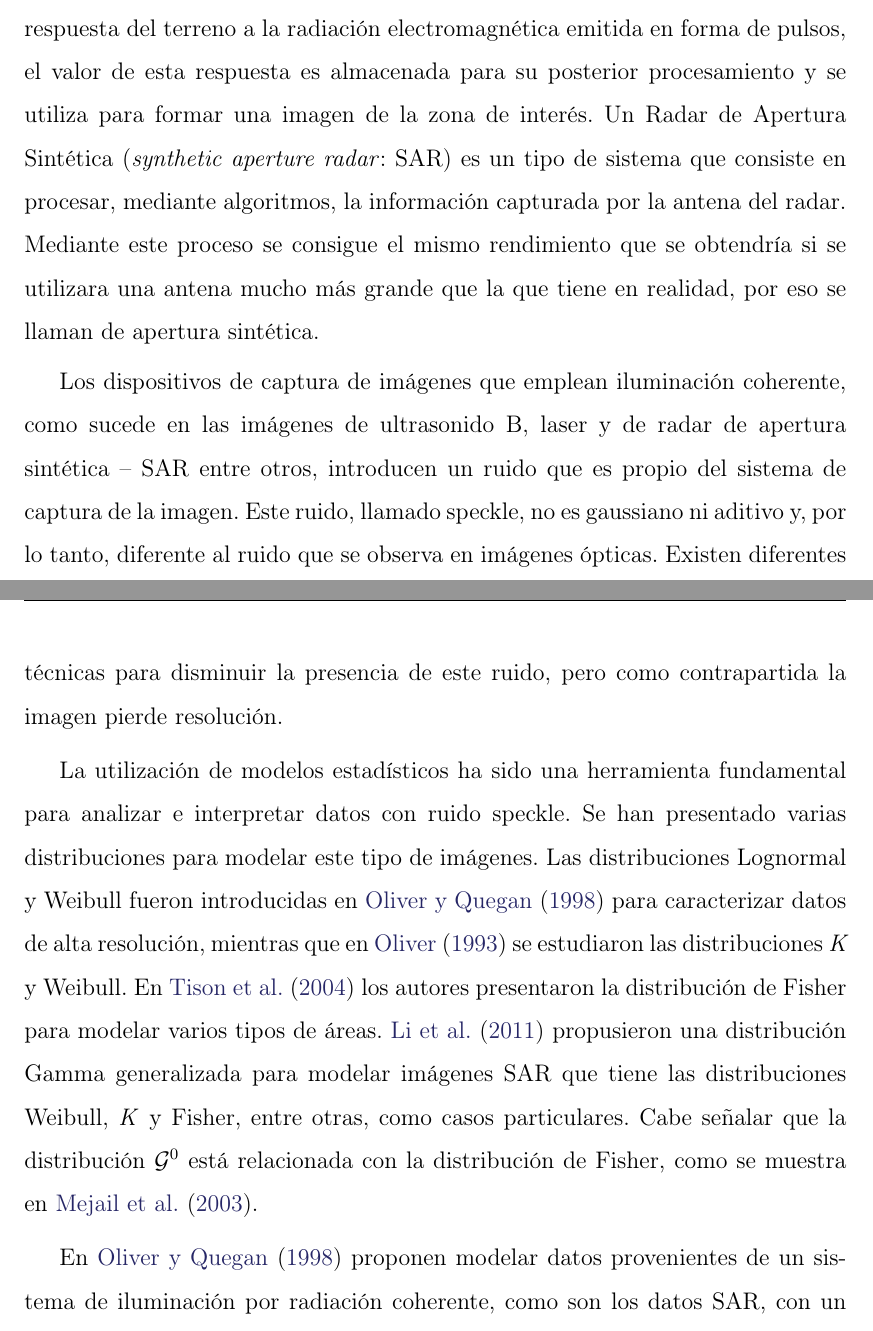
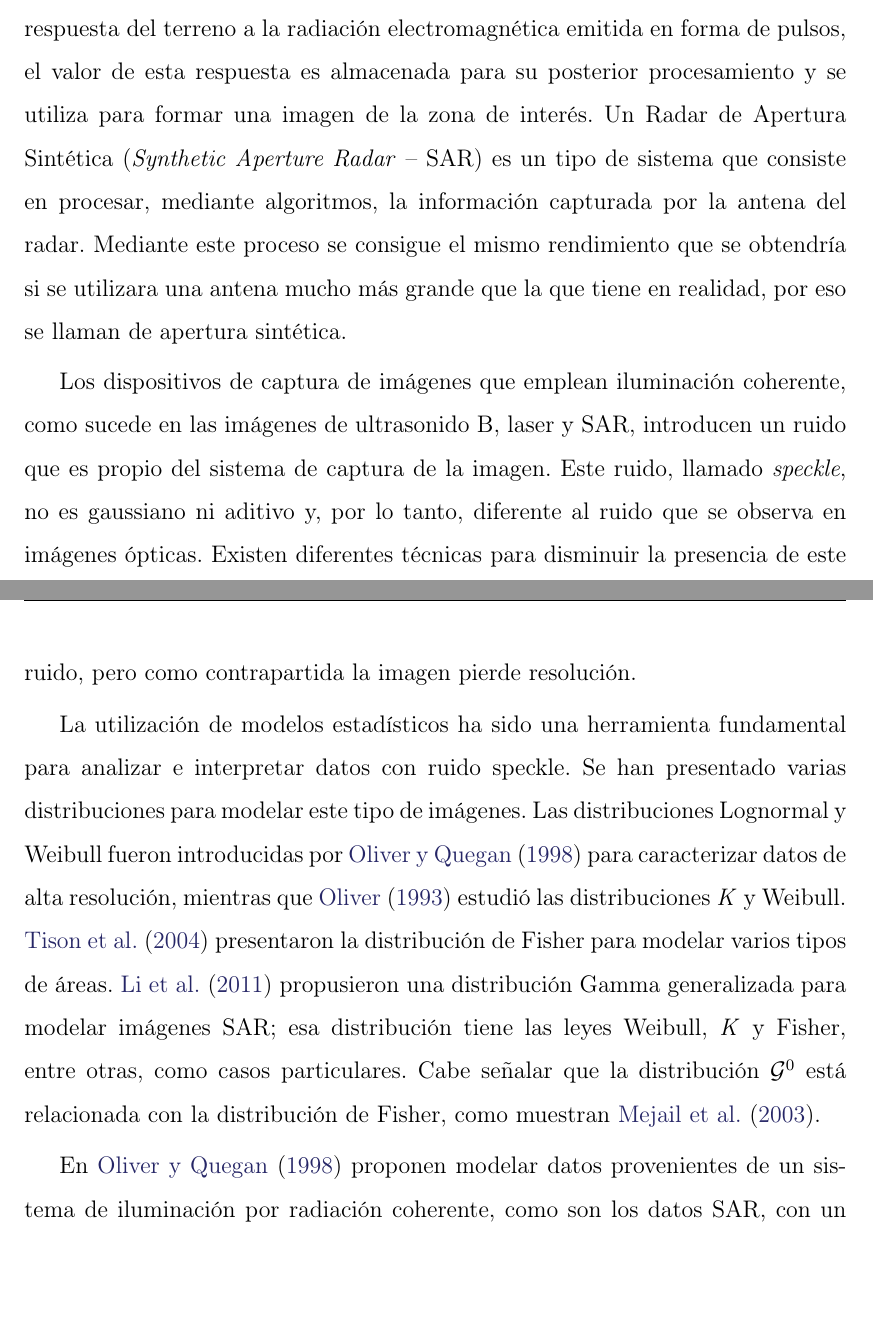
Before and after one commit to jcass1961/KernelEstimationGit, a LaTeX thesis (Source/CorreccionTesis/tesis.tex, which reads Source/CorreccionTesis/capitulo2.tex): two parts of pages 21 and 22 of 171, joined at a grey line, cut so that both start at the same text, the shorter picture padded with empty space. Compiled offline with pdfLaTeX.

Commit message:
Revisar de nuevo

```diff
--- a/Source/CorreccionTesis/capitulo2.tex
+++ b/Source/CorreccionTesis/capitulo2.tex
@@ -40,11 +40,17 @@ Un ejemplo de sensor pasivo es el espectrómetro óptico o espectroscopio, que e
 
 %Entre las ventajas que ofrece la Teledetección, destaca su alta periodicidad temporal, por lo que se facilita el seguimiento de aquellas variables ambientales sometidas a una intensa dinámica. Además, gracias a la teledetección ambiental se brinda la posibilidad de obtener información de grandes superficies de territorio en poco tiempo, de tal manera que extensas regiones pueden ser muestreadas en su totalidad en pocos días.
 
-Los sistemas de Radar (\textit{radio detection and ranging}: detección y medición de distancias por radio) son instrumentos que, a través de ondas electromagnéticas, detectan un objeto e indican su distancia y posición. Estos instrumentos miden la respuesta del terreno a la radiación electromagnética emitida en forma de pulsos, el valor de esta respuesta es almacenada para su posterior procesamiento y se utiliza para formar una imagen de la zona de interés. Un Radar de Apertura Sintética (\textit{synthetic aperture radar}: SAR) es un tipo de sistema que consiste en procesar, mediante algoritmos, la información capturada por la antena del radar. Mediante este proceso se consigue el mismo rendimiento que se obtendría si se utilizara una antena mucho más grande que la que tiene en realidad, por eso se llaman de apertura sintética.
+Los sistemas de Radar (\textit{radio detection and ranging}: detección y medición de distancias por radio) son instrumentos que, a través de ondas electromagnéticas, detectan un objeto e indican su distancia y posición. Estos instrumentos miden la respuesta del terreno a la radiación electromagnética emitida en forma de pulsos, el valor de esta respuesta es almacenada para su posterior procesamiento y se utiliza para formar una imagen de la zona de interés. Un Radar de Apertura Sintética (\textit{Synthetic Aperture Radar} -- SAR) es un tipo de sistema que consiste en procesar, mediante algoritmos, la información capturada por la antena del radar. Mediante este proceso se consigue el mismo rendimiento que se obtendría si se utilizara una antena mucho más grande que la que tiene en realidad, por eso se llaman de apertura sintética.
 
-Los dispositivos de captura de imágenes que emplean iluminación coherente, como sucede en las imágenes de ultrasonido B, laser y de radar de apertura sintética – SAR entre otros, introducen un ruido que es propio del sistema de captura de la imagen. Este ruido, llamado speckle, no es gaussiano ni aditivo y, por lo tanto, diferente al ruido que se observa en imágenes ópticas. Existen diferentes técnicas para disminuir la presencia de este ruido, pero como contrapartida la imagen pierde resolución.
+Los dispositivos de captura de imágenes que emplean iluminación coherente, como sucede en las imágenes de ultrasonido B, laser y SAR, introducen un ruido que es propio del sistema de captura de la imagen.
+Este ruido, llamado \textit{speckle}, no es gaussiano ni aditivo y, por lo tanto, diferente al ruido que se observa en imágenes ópticas.
+Existen diferentes técnicas para disminuir la presencia de este ruido, pero como contrapartida la imagen pierde resolución.
 
-La utilización de modelos estadísticos ha sido una herramienta fundamental para analizar e interpretar datos con ruido speckle. Se han presentado varias distribuciones para modelar este tipo de imágenes. Las distribuciones Lognormal y Weibull fueron introducidas en \citet{oliverquegan98} para caracterizar datos de alta resolución, mientras que en \citet{Oliver1993} se estudiaron las distribuciones \textit{K} y Weibull. En \citet{Tison2004} los autores presentaron la distribución de Fisher para modelar varios tipos de áreas. \citet{Li2011} propusieron una distribución Gamma generalizada para modelar imágenes SAR que tiene las distribuciones Weibull, \textit{K} y Fisher, entre otras, como casos particulares. Cabe señalar que la distribución $\mathcal{G}^0$ está relacionada con la distribución de Fisher, como se muestra en \citet{MejailJacoboFreryBustos:IJRS}.
+La utilización de modelos estadísticos ha sido una herramienta fundamental para analizar e interpretar datos con ruido speckle.
+Se han presentado varias distribuciones para modelar este tipo de imágenes. Las distribuciones Lognormal y Weibull fueron introducidas por \citet{oliverquegan98} para caracterizar datos de alta resolución, mientras que \citet{Oliver1993} estudió las distribuciones \textit{K} y Weibull.
+\citet{Tison2004} presentaron la distribución de Fisher para modelar varios tipos de áreas.
+\citet{Li2011} propusieron una distribución Gamma generalizada para modelar imágenes SAR; esa distribución tiene las leyes Weibull, \textit{K} y Fisher, entre otras, como casos particulares.
+Cabe señalar que la distribución $\mathcal{G}^0$ está relacionada con la distribución de Fisher, como muestran \citet{MejailJacoboFreryBustos:IJRS}.
 
 En \citet{oliverquegan98} proponen modelar datos provenientes de un sistema de iluminación por radiación coherente, como son los datos SAR, con un modelo multiplicativo que considera que el valor observado en cada celda de la imagen es una variable aleatoria $Z$ que resulta del producto de dos variables aleatorias independientes: una correspondiente a la retrodispersión $X$ (que es lo que observaríamos sin la presencia del ruido speckle) y la otra correspondiente al ruido speckle $Y$ (que es inherente a todo sistema de captura de imágenes con iluminación coherente).
 
```
Also changed, not shown: Source/CorreccionTesis/gracias.tex (+1 -1 lines).
